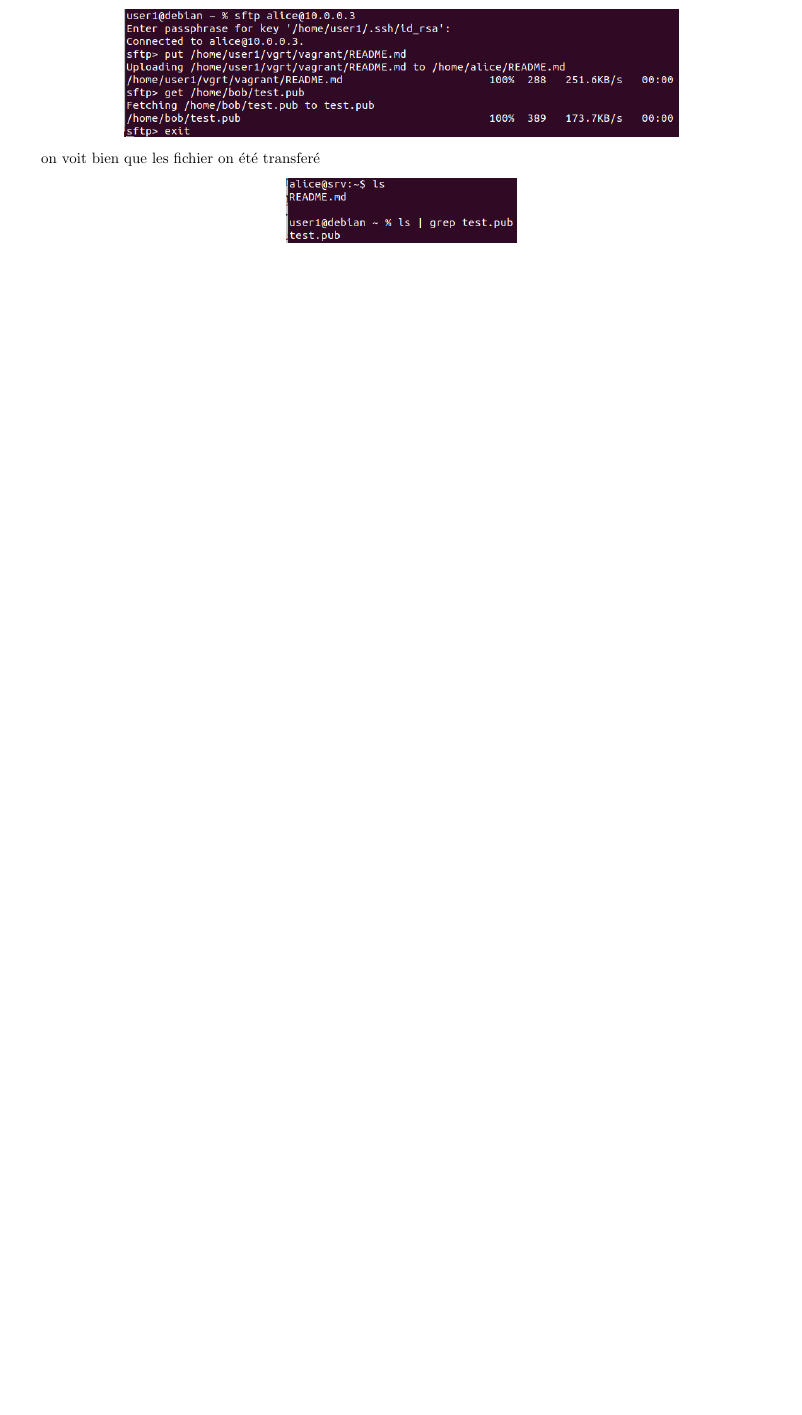
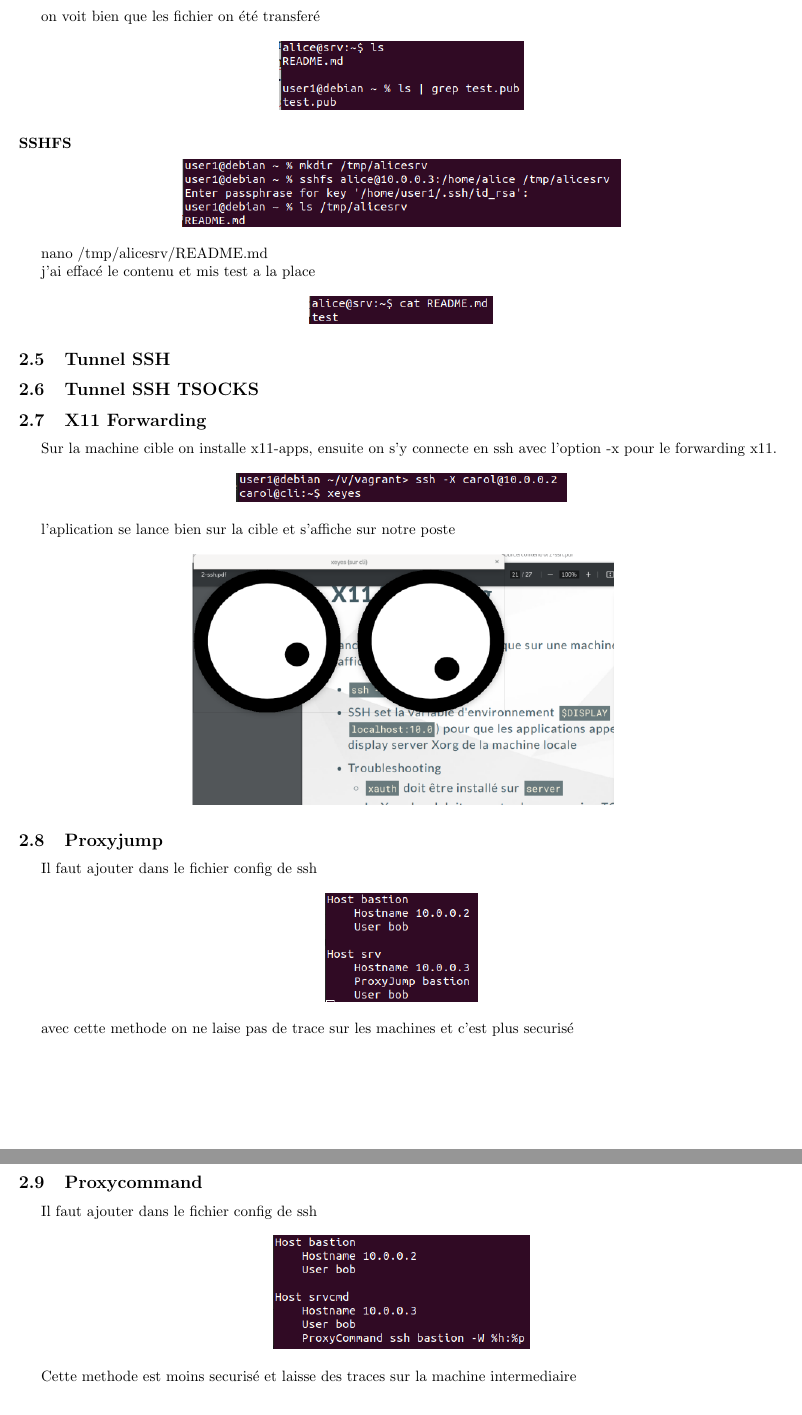
Before and after one commit to eltatane/latex-REVEL, a LaTeX document (TP1.tex): part of page 6 of 6 before the commit and two parts of pages 7 and 8 of 8 after it, the two joined at a grey line, cut so that both start at the same text, the shorter picture padded with empty space. Compiled offline with pdfLaTeX.

Commit message:
TD2 SSH question 7 a 9 sur x11 proxyjump et proxycommand modification sur la question 4 avec ajout de sshfs question 5 et 6 sur tunnel ssh et TSOCKS pas faite

```diff
--- a/TP1.tex
+++ b/TP1.tex
@@ -238,7 +243,21 @@ C'est un terminal beaucoup plus avancé que les autres, on peut le customiser co
  on voit bien que les fichier on été transferé
 
+ \begin{center}
+        \includegraphics[scale=0.5]{Images/sftpresult.png}
+ \end{center}
+
+ \subsection*{\normalsize{SSHFS} }
+
+ \begin{center}
+        \includegraphics[scale=0.5]{Images/sshfs.png}
+ \end{center}
+
+ nano /tmp/alicesrv/README.md \par
+ j’ai effacé le contenu et mis test a la place
+
+
   \begin{center}
-        \includegraphics[scale=0.47]{Images/sftpresult.png}
+        \includegraphics[scale=0.5]{Images/sshfsresult.png}
  \end{center}
 
  %---------------------------------------------Question 4------------------------------------------------
@@ -247,4 +266,61 @@ C'est un terminal beaucoup plus avancé que les autres, on peut le customiser co
 
-  %---------------------------------------------Question 5------------------------------------------------
+ \subsection{\large{Tunnel SSH}}
+
+ %---------------------------------------------Question 5------------------------------------------------
+
+ %---------------------------------------------Question 6------------------------------------------------
+
+ \subsection{\large{Tunnel SSH TSOCKS}}
+
+ %---------------------------------------------Question 6------------------------------------------------
+
+ %---------------------------------------------Question 7------------------------------------------------
+
+ \subsection{\large{X11 Forwarding}}
+
+ Sur la machine cible on installe x11-apps, ensuite on s'y connecte en ssh avec l'option -x pour le forwarding x11.
+
+  \begin{center}
+        \includegraphics[scale=0.5]{Images/x11.png}
+ \end{center}
+
+ l'aplication se lance bien sur la cible et s'affiche sur notre poste
+
+  \begin{center}
+        \includegraphics[scale=0.5]{Images/x11result.png}
+ \end{center}
+
+  %---------------------------------------------Question 7------------------------------------------------
+
+  %---------------------------------------------Question 8------------------------------------------------
+
+  \subsection{\large{Proxyjump}}
+
+  Il faut ajouter dans le fichier config de ssh
+
+  \begin{center}
+        \includegraphics[scale=0.5]{Images/proxyjump.png}
+ \end{center}
+
+ avec cette methode on ne laise pas de trace sur les machines et c'est plus securisé
+
+ %---------------------------------------------Question 8------------------------------------------------
+
+ %---------------------------------------------Question 9------------------------------------------------
+
+  \subsection{\large{Proxycommand}}
+
+  Il faut ajouter dans le fichier config de ssh
+
+  \begin{center}
+        \includegraphics[scale=0.5]{Images/proxycommand.png}
+ \end{center}
+
+ Cette methode est moins securisé et laisse des traces sur la machine intermediaire
+
+ %---------------------------------------------Question 9------------------------------------------------
+
+ %---------------------------------------------FIN SSH---------------------------------------------------
+
 
 \end{document}
```
Also changed, not shown: Images/proxycommand.png (added), Images/proxyjump.png (added), Images/sshfs.png (added), Images/sshfsresult.png (added), Images/x11.png (added), Images/x11result.png (added), TP1.pdf, TP1.tex (9 more changed lines).
